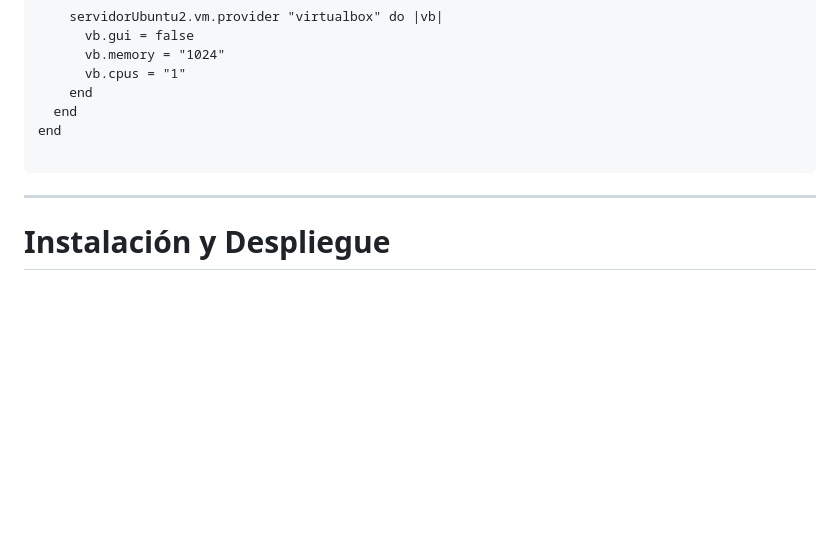
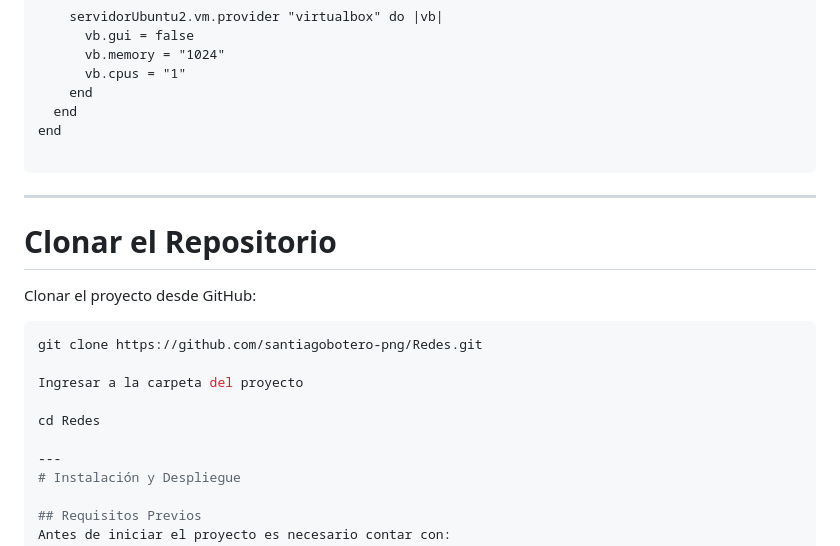
Before and after one commit to santiagobotero-png/Redes, a Markdown page: README.md, the part around the change. GitHub-like rendering; blank space fills up the shorter version.

````diff
--- a/README.md
+++ b/README.md
@@ -208,6 +208,18 @@ end
 
 ---
 
+# Clonar el Repositorio
+
+Clonar el proyecto desde GitHub:
+
+```bash
+git clone https://github.com/santiagobotero-png/Redes.git
+
+Ingresar a la carpeta del proyecto
+
+cd Redes
+
+---
 # Instalación y Despliegue
 
 ## Requisitos Previos
````
